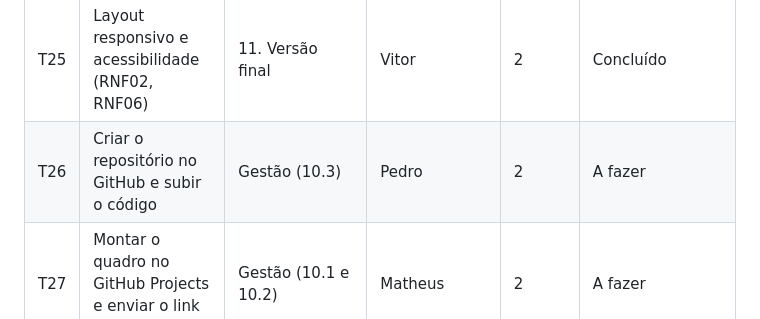
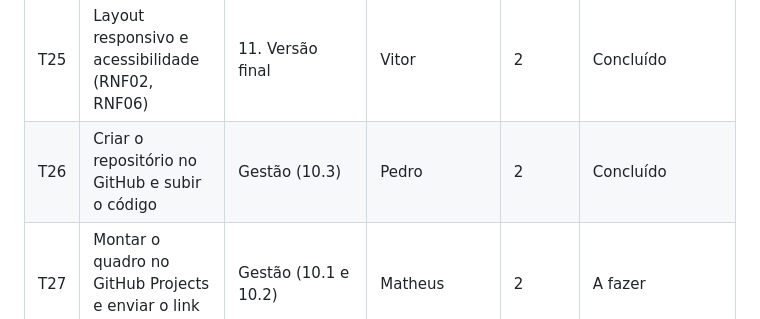
Before and after one commit to Xandxl00/so-processo, a Markdown page: docs/04-backlog.md, the part around the change. Rendered like a GitHub page.

```diff
--- a/docs/04-backlog.md
+++ b/docs/04-backlog.md
@@ -36,7 +36,7 @@ Cada linha abaixo vira um cartão (issue) no quadro. Os responsáveis são uma s
 | T23 | Modo foco (Pomodoro) que soma minutos na tarefa (RF22) | 11. Versão final | Vitor | 2 | Concluído |
 | T24 | Testes automatizados das regras de negócio (38 testes) | 11. Versão final | Pedro | 2 | Concluído |
 | T25 | Layout responsivo e acessibilidade (RNF02, RNF06) | 11. Versão final | Vitor | 2 | Concluído |
-| T26 | Criar o repositório no GitHub e subir o código | Gestão (10.3) | Pedro | 2 | A fazer |
+| T26 | Criar o repositório no GitHub e subir o código | Gestão (10.3) | Pedro | 2 | Concluído |
 | T27 | Montar o quadro no GitHub Projects e enviar o link ao professor | Gestão (10.1 e 10.2) | Matheus | 2 | A fazer |
 | T28 | Site de apresentação e publicação do app | 11. Versão final | Vitor | 2 | Concluído |
 | T29 | Documentação completa (seguir o template do professor quando sair) | 10. Documentação | Matheus | 2 | Em desenvolvimento |
```
Also changed, not shown: docs/03-documentacao.md (+2 -2 lines).
